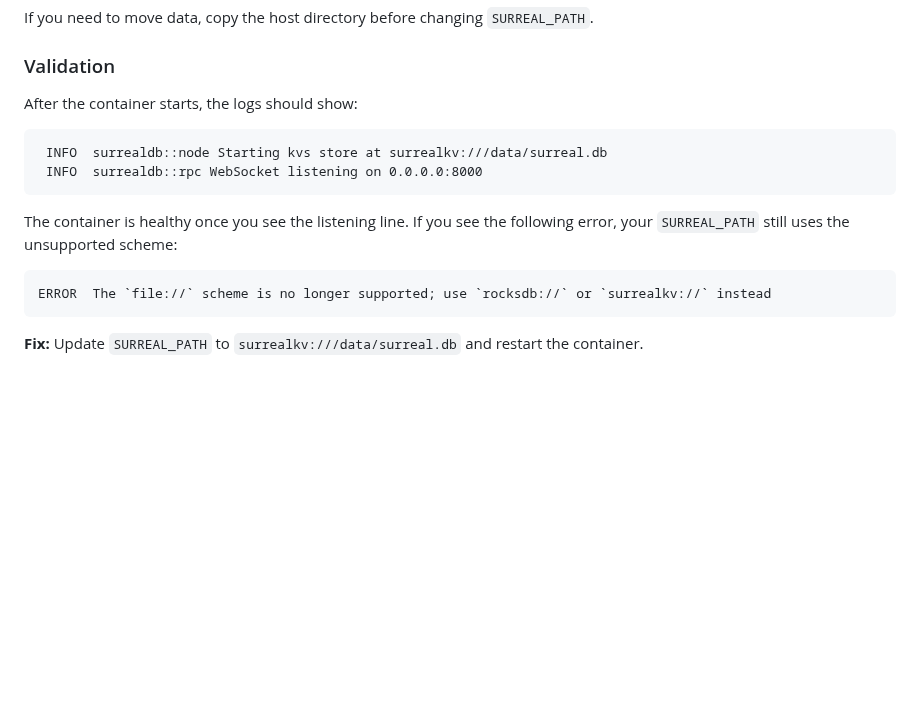
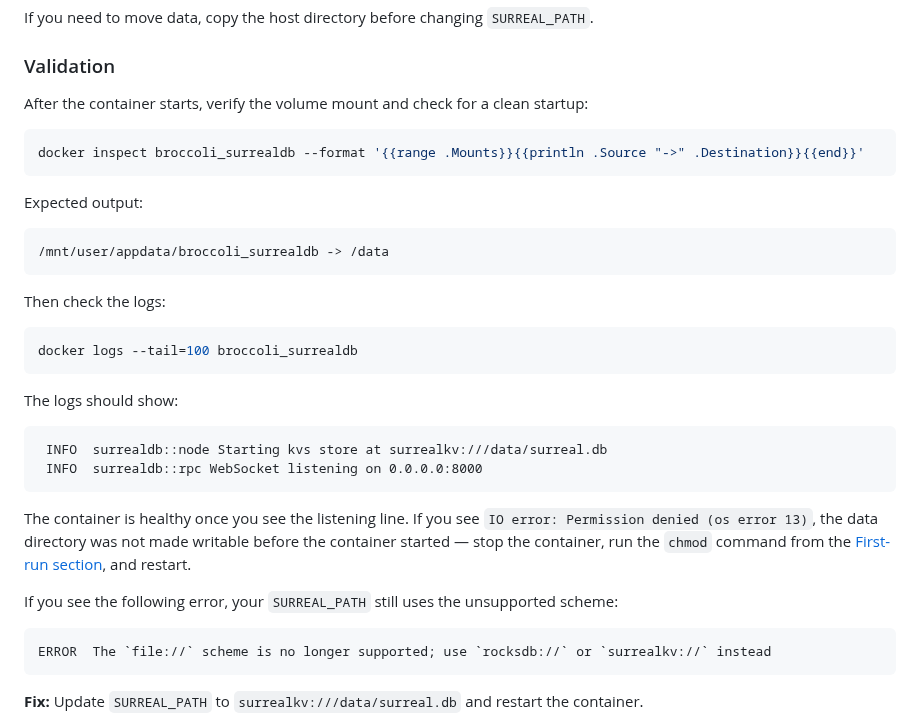
Before and after one commit to julesdg6/Broccoli-Unraid-Wrappers, a Markdown page: README.md, the part around one of its changes. GitHub-like rendering; blank space fills up the shorter version.

````diff
--- a/README.md
+++ b/README.md
@@ -74,14 +101,34 @@ If you need to move data, copy the host directory before changing `SURREAL_PATH`
 
 ### Validation
 
-After the container starts, the logs should show:
+After the container starts, verify the volume mount and check for a clean startup:
+
+```bash
+docker inspect broccoli_surrealdb --format '{{range .Mounts}}{{println .Source "->" .Destination}}{{end}}'
+```
+
+Expected output:
+
+```
+/mnt/user/appdata/broccoli_surrealdb -> /data
+```
+
+Then check the logs:
+
+```bash
+docker logs --tail=100 broccoli_surrealdb
+```
+
+The logs should show:
 
 ```
  INFO  surrealdb::node Starting kvs store at surrealkv:///data/surreal.db
  INFO  surrealdb::rpc WebSocket listening on 0.0.0.0:8000
 ```
 
-The container is healthy once you see the listening line. If you see the following error, your `SURREAL_PATH` still uses the unsupported scheme:
+The container is healthy once you see the listening line. If you see `IO error: Permission denied (os error 13)`, the data directory was not made writable before the container started — stop the container, run the `chmod` command from the [First-run section](#first-run-directory-permissions), and restart.
+
+If you see the following error, your `SURREAL_PATH` still uses the unsupported scheme:
 
 ```
 ERROR  The `file://` scheme is no longer supported; use `rocksdb://` or `surrealkv://` instead
````
Also changed, not shown: other parts of README.md (+28 -1 lines), icons/surrealdb.png, 1 other file.
